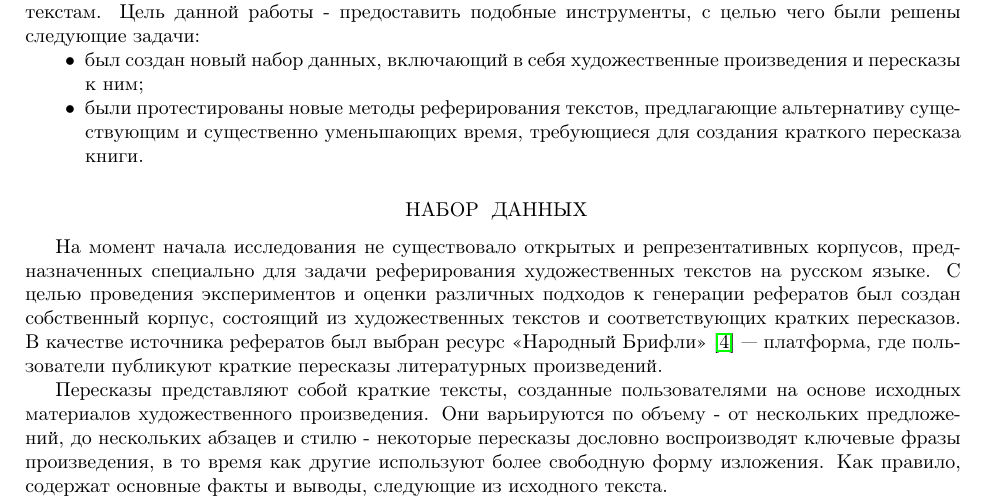
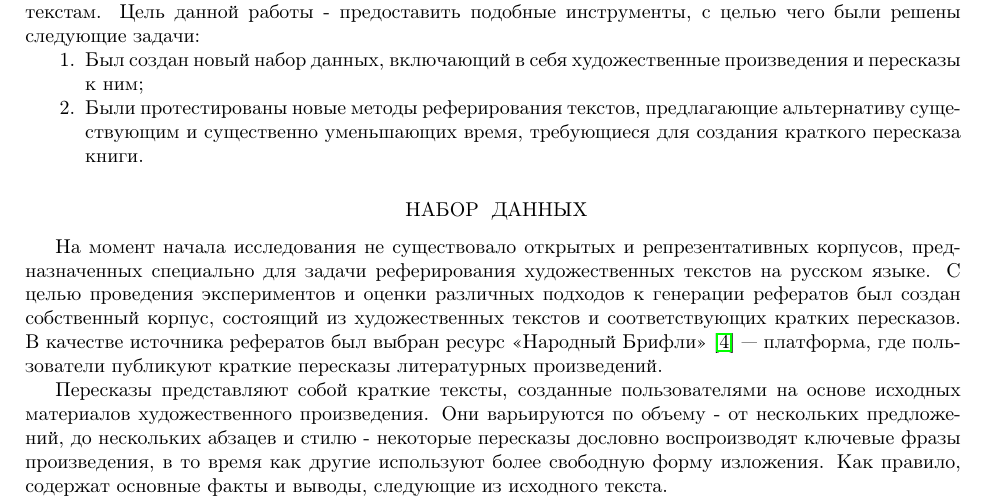
Before and after one commit to Nejimaki-Tori/Ai-journey--boooksum, a LaTeX paper (main.tex): part of page 2 of 10, cut so that both start at the same text. Compiled offline with pdfLaTeX.

Commit message:
поправил введение

```diff
--- a/main.tex
+++ b/main.tex
@@ -120,10 +120,10 @@ Fables \cite{fables} - ручной корпус, предназначенный
 Актуальность темы обусловлена растущей потребностью в инструментах, способных
 автоматически создавать краткие, содержательные и стилистически корректные рефераты к художественным текстам.
 Цель данной работы - предоставить подобные инструменты, с целью чего были решены следующие задачи:
-\begin{itemize}
-  \item был создан новый набор данных, включающий в себя художественные произведения и пересказы к ним;
-  \item были протестированы новые методы реферирования текстов, предлагающие альтернативу существующим и существенно уменьшающих время, требующиеся для создания краткого пересказа книги.
-\end{itemize}
+\begin{enumerate}
+  \item Был создан новый набор данных, включающий в себя художественные произведения и пересказы к ним;
+  \item Были протестированы новые методы реферирования текстов, предлагающие альтернативу существующим и существенно уменьшающих время, требующиеся для создания краткого пересказа книги.
+\end{enumerate}
 
 % ================= НАБОР ДАННЫХ =================
 
```
Also changed, not shown: main.pdf, 4 other files.
